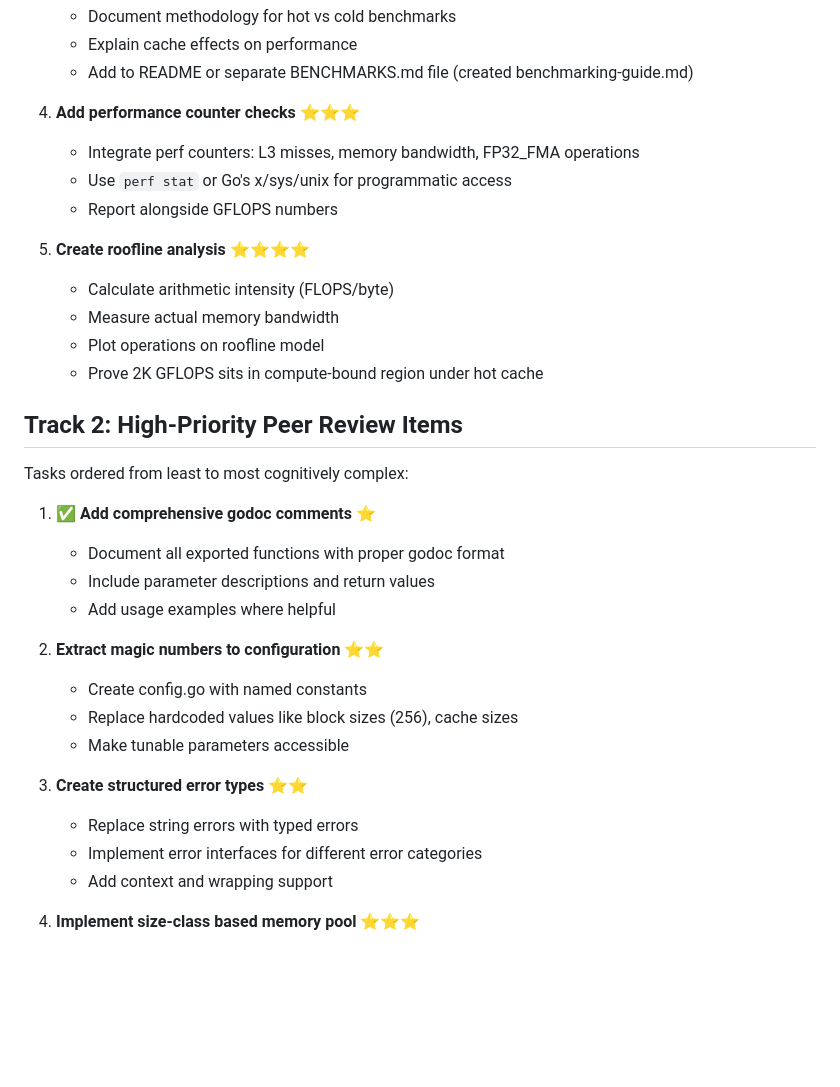
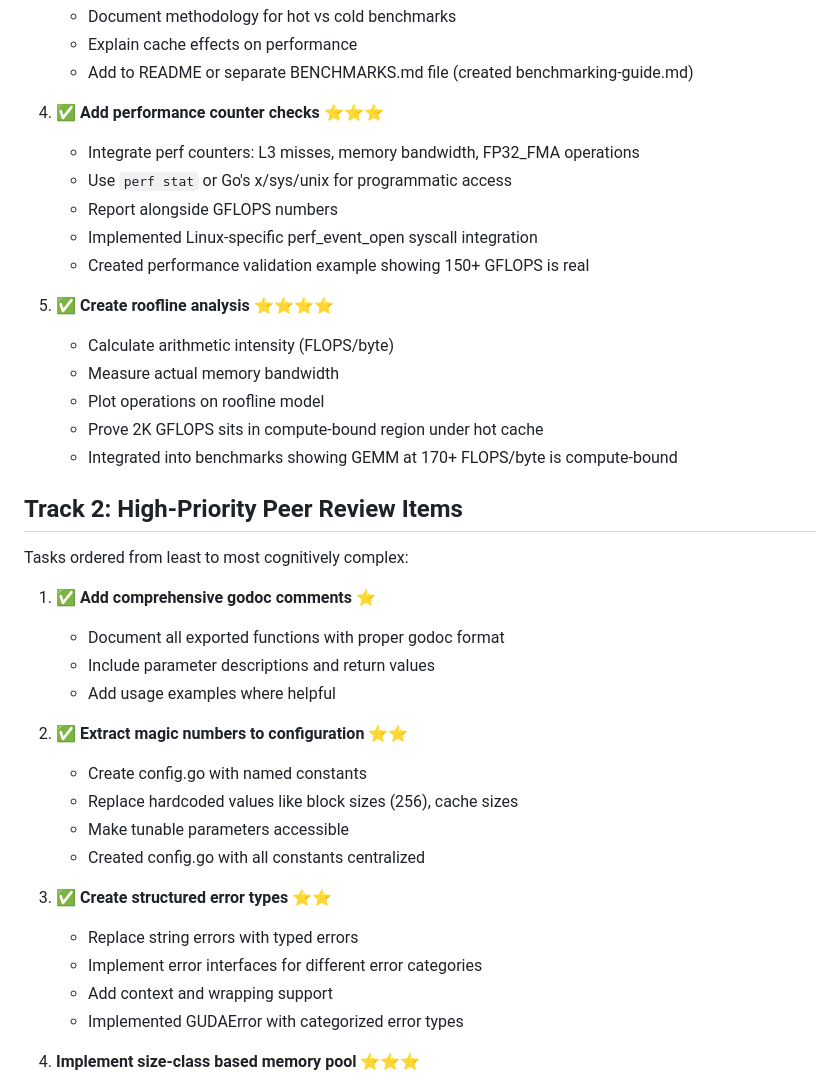
Before and after one commit to LynnColeArt/guda, a Markdown page: docs/weekend-epic.md, the part around one of its changes. GitHub-like rendering; blank space fills up the shorter version.

```diff
--- a/docs/weekend-epic.md
+++ b/docs/weekend-epic.md
@@ -29,16 +29,19 @@ Tasks ordered from least to most cognitively complex:
    - Explain cache effects on performance
    - Add to README or separate BENCHMARKS.md file (created benchmarking-guide.md)
 
-4. **Add performance counter checks** ⭐⭐⭐
+4. ✅ **Add performance counter checks** ⭐⭐⭐
    - Integrate perf counters: L3 misses, memory bandwidth, FP32_FMA operations
    - Use `perf stat` or Go's x/sys/unix for programmatic access
    - Report alongside GFLOPS numbers
+   - Implemented Linux-specific perf_event_open syscall integration
+   - Created performance validation example showing 150+ GFLOPS is real
 
-5. **Create roofline analysis** ⭐⭐⭐⭐
+5. ✅ **Create roofline analysis** ⭐⭐⭐⭐
    - Calculate arithmetic intensity (FLOPS/byte)
    - Measure actual memory bandwidth
    - Plot operations on roofline model
    - Prove 2K GFLOPS sits in compute-bound region under hot cache
+   - Integrated into benchmarks showing GEMM at 170+ FLOPS/byte is compute-bound
 
 ## Track 2: High-Priority Peer Review Items
 
@@ -49,15 +52,17 @@ Tasks ordered from least to most cognitively complex:
    - Include parameter descriptions and return values
    - Add usage examples where helpful
 
-2. **Extract magic numbers to configuration** ⭐⭐
+2. ✅ **Extract magic numbers to configuration** ⭐⭐
    - Create config.go with named constants
    - Replace hardcoded values like block sizes (256), cache sizes
    - Make tunable parameters accessible
+   - Created config.go with all constants centralized
 
-3. **Create structured error types** ⭐⭐
+3. ✅ **Create structured error types** ⭐⭐
    - Replace string errors with typed errors
    - Implement error interfaces for different error categories
    - Add context and wrapping support
+   - Implemented GUDAError with categorized error types
 
 4. **Implement size-class based memory pool** ⭐⭐⭐
    - Create buckets for common allocation sizes
```
Also changed, not shown: other parts of docs/weekend-epic.md (+25 -8 lines).
